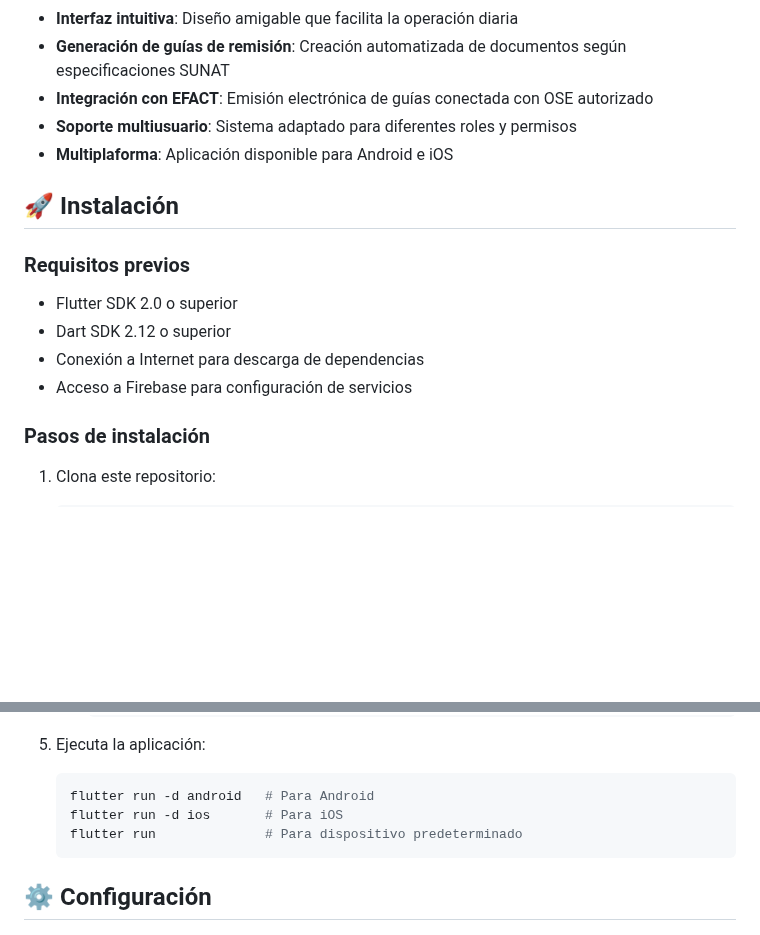
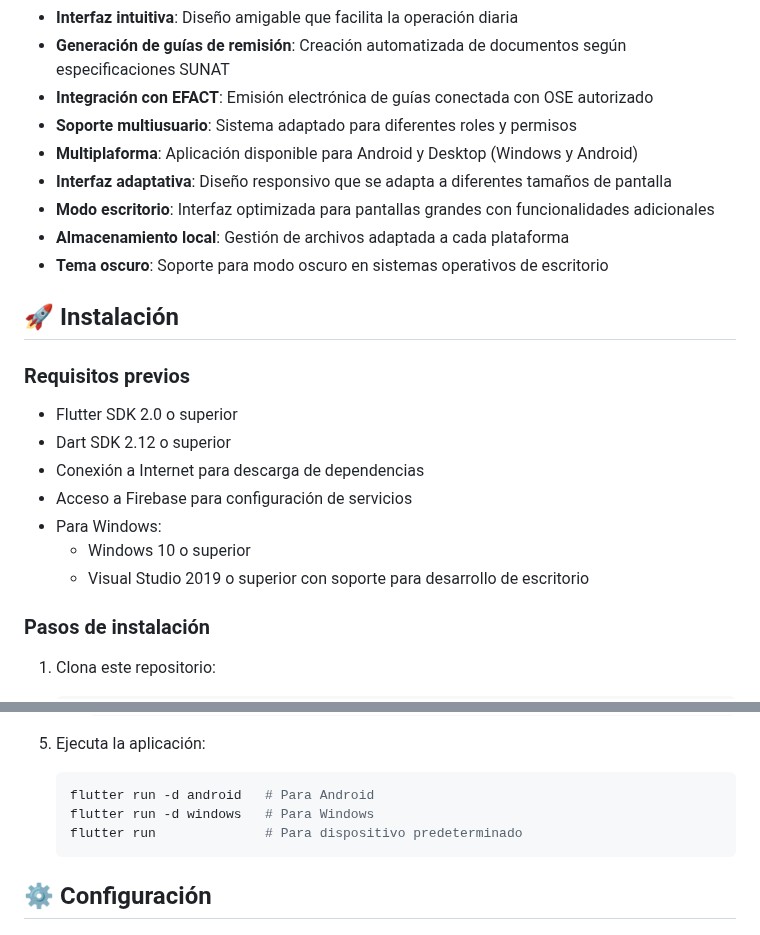
Before and after one commit to DarkCodex29/Guias-App---Laredo, a Markdown page: README.md, 2 parts joined by grey strips. Drawn GitHub-style; blank space fills up the shorter version.

Commit message:
Actualización del README.md para reflejar nuevas características de la aplicación: soporte para Windows y Desktop, interfaz adaptativa, modo escritorio, almacenamiento local y tema oscuro. Se añadieron requisitos específicos para la instalación en Windows y se actualizaron los comandos de ejecución. Mejora en la documentación para facilitar la comprensión de las funcionalidades y requisitos del sistema.

````diff
--- a/README.md
+++ b/README.md
@@ -22,7 +22,11 @@ Aplicación multiplataforma desarrollada con Flutter para la gestión integral d
 - **Generación de guías de remisión**: Creación automatizada de documentos según especificaciones SUNAT
 - **Integración con EFACT**: Emisión electrónica de guías conectada con OSE autorizado
 - **Soporte multiusuario**: Sistema adaptado para diferentes roles y permisos
-- **Multiplaforma**: Aplicación disponible para Android e iOS
+- **Multiplaforma**: Aplicación disponible para Android y Desktop (Windows y Android)
+- **Interfaz adaptativa**: Diseño responsivo que se adapta a diferentes tamaños de pantalla
+- **Modo escritorio**: Interfaz optimizada para pantallas grandes con funcionalidades adicionales
+- **Almacenamiento local**: Gestión de archivos adaptada a cada plataforma
+- **Tema oscuro**: Soporte para modo oscuro en sistemas operativos de escritorio
 
 ## 🚀 Instalación
 
@@ -32,6 +36,9 @@ Aplicación multiplataforma desarrollada con Flutter para la gestión integral d
 - Dart SDK 2.12 o superior
 - Conexión a Internet para descarga de dependencias
 - Acceso a Firebase para configuración de servicios
+- Para Windows:
+  - Windows 10 o superior
+  - Visual Studio 2019 o superior con soporte para desarrollo de escritorio
 
 ### Pasos de instalación
 
@@ -67,7 +74,7 @@ Aplicación multiplataforma desarrollada con Flutter para la gestión integral d
 5. Ejecuta la aplicación:
    ```bash
    flutter run -d android   # Para Android
-   flutter run -d ios       # Para iOS
+   flutter run -d windows   # Para Windows
    flutter run              # Para dispositivo predeterminado
    ```
 
````
